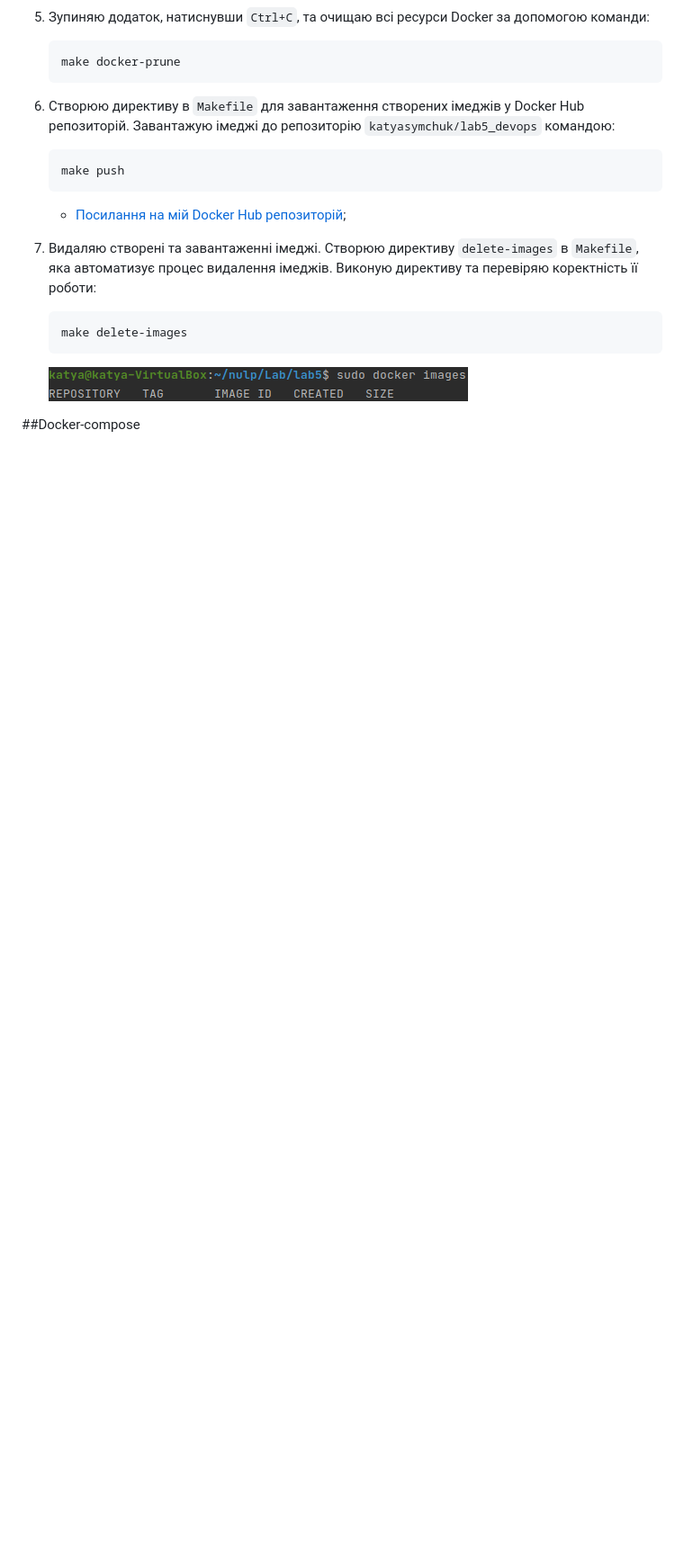
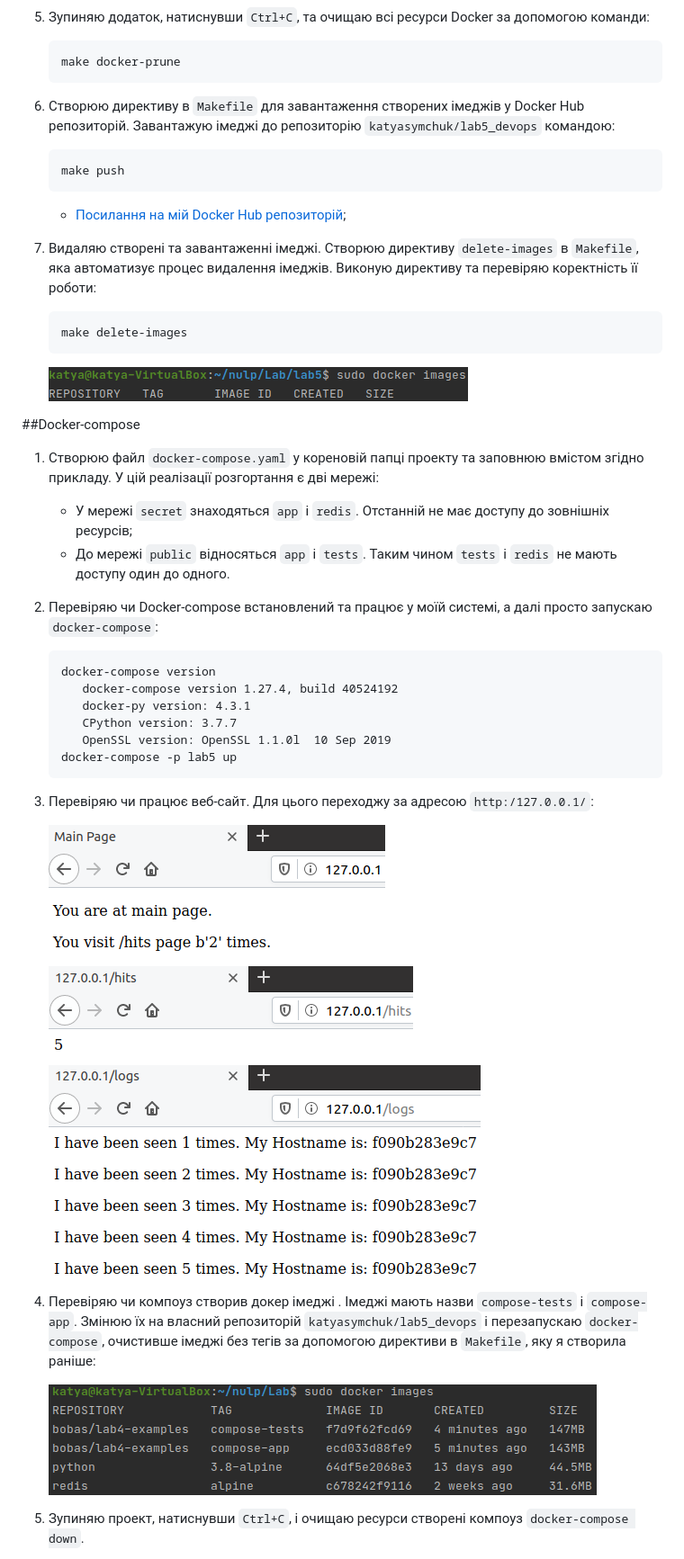
Before and after one commit to katyasymchuk/Lab, a Markdown page: lab5/README.md, the part around the change printed below. Shown: that part at 90% size. Drawn GitHub-style; pictures changed too: lab5/img/10.png (added), lab5/img/11.png (added), lab5/img/12.png (added); blank space fills up the shorter version.

Commit message:
Lab_5: add docker-compose file

````diff
--- a/lab5/README.md
+++ b/lab5/README.md
@@ -79,3 +79,31 @@
    ![image](img/8.png)
 
 ##Docker-compose
+1. Створюю файл `docker-compose.yaml` у кореновій папці проекту та заповнюю вмістом згідно прикладу. У цій реалізації розгортання є дві мережі:
+   - У мережі `secret` знаходяться `app` і `redis`. Отстанній не має доступу до зовнішніх ресурсів;
+   - До мережі `public` відносяться `app` і `tests`. Таким чином `tests` i `redis` не мають доступу один до одного.
+
+2. Перевіряю чи Docker-compose встановлений та працює у моїй системі, а далі просто запускаю `docker-compose`:
+   ```
+   docker-compose version
+      docker-compose version 1.27.4, build 40524192
+      docker-py version: 4.3.1
+      CPython version: 3.7.7
+      OpenSSL version: OpenSSL 1.1.0l  10 Sep 2019
+   docker-compose -p lab5 up
+   ```
+
+3. Перевіряю чи працює веб-сайт. Для цього переходжу за адресою `http:/127.0.0.1/`:
+
+   ![image](img/9.png)
+
+   ![image](img/10.png)
+
+   ![image](img/11.png)
+
+4. Перевіряю чи компоуз створив докер імеджі . Імеджі мають назви `compose-tests` і `compose-app`. Змінюю їх на власний репозиторій `katyasymchuk/lab5_devops` і перезапускаю `docker-compose`, очистивше імеджі без тегів за допомогою директиви в `Makefile`, яку я створила раніше:
+
+   ![image](img/12.png)
+
+5. Зупиняю проект, натиснувши `Ctrl+C`, і очищаю ресурси створені компоуз `docker-compose down`.
+
````
Also changed, not shown: other parts of lab5/README.md (+29 -0 lines), 1 other file.
